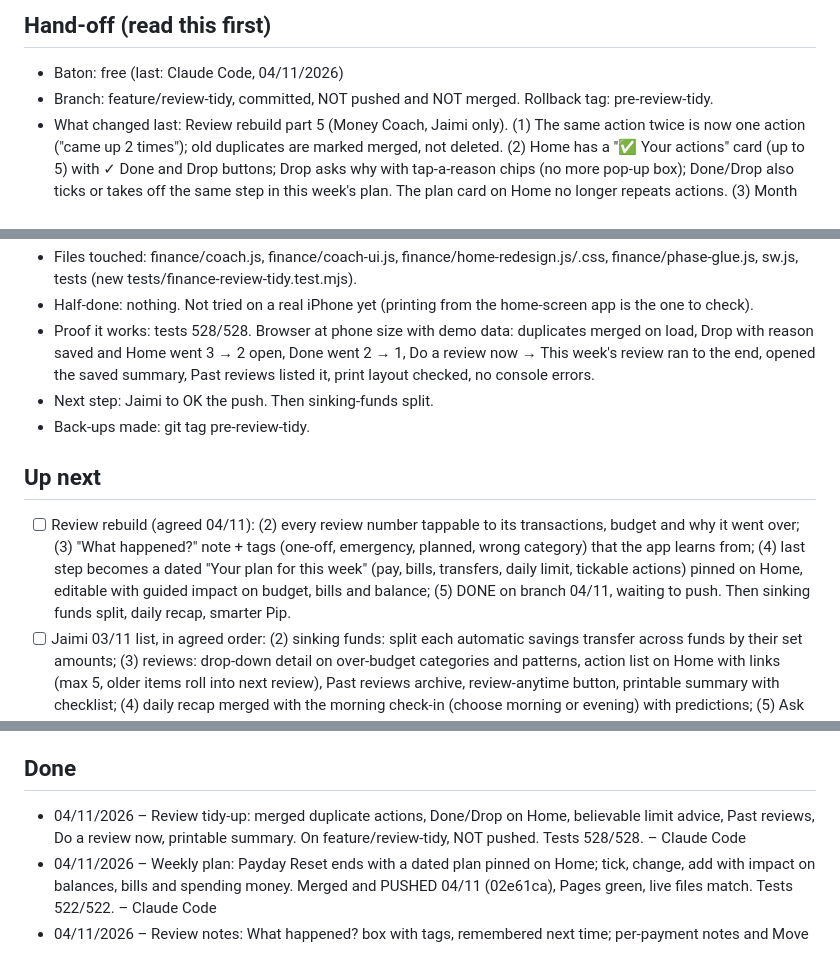
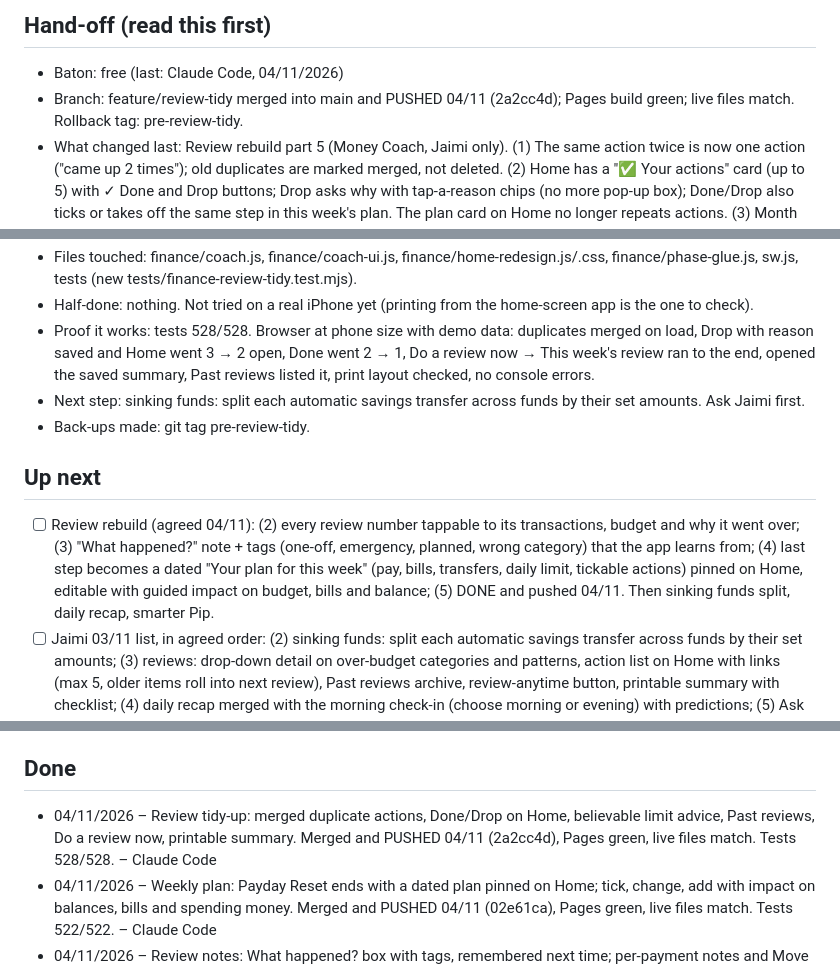
Before and after one commit to jaimk8365/life-hub, a Markdown page: PROGRESS.md, 3 parts joined by grey strips. GitHub-like rendering.

Commit message:
Progress: record push of review tidy-up
Co-Authored-By: Claude Opus 5.5 <noreply@anthropic.com>

```diff
--- a/PROGRESS.md
+++ b/PROGRESS.md
@@ -4,23 +4,23 @@ Newest at the top. Keep each entry to a few lines.
 
 ## Hand-off (read this first)
 - Baton: free (last: Claude Code, 04/11/2026)
-- Branch: feature/review-tidy, committed, NOT pushed and NOT merged. Rollback tag: pre-review-tidy.
+- Branch: feature/review-tidy merged into main and PUSHED 04/11 (2a2cc4d); Pages build green; live files match. Rollback tag: pre-review-tidy.
 - What changed last: Review rebuild part 5 (Money Coach, Jaimi only). (1) The same action twice is now one action ("came up 2 times"); old duplicates are marked merged, not deleted. (2) Home has a "✅ Your actions" card (up to 5) with ✓ Done and Drop buttons; Drop asks why with tap-a-reason chips (no more pop-up box); Done/Drop also ticks or takes off the same step in this week's plan. The plan card on Home no longer repeats actions. (3) Month review only suggests a new limit when it is believable (a spending area you can change, not Miscellaneous or must-pay bills, and no more than half again the budget); otherwise it says to check the payments first. (4) Finished reviews are saved (fin_coach_v1 history, last 60): More → Past reviews, and More → Do a review now (quick check-in, this week's review, last month's review) any time. (5) Finishing a Payday Reset or Month-End Review opens its summary, with 🖨️ Print or save as PDF: numbers, important points, the action checklist with tick boxes, the week's plan and lines for notes. Cache v76.
 - Files touched: finance/coach.js, finance/coach-ui.js, finance/home-redesign.js/.css, finance/phase-glue.js, sw.js, tests (new tests/finance-review-tidy.test.mjs).
 - Half-done: nothing. Not tried on a real iPhone yet (printing from the home-screen app is the one to check).
 - Proof it works: tests 528/528. Browser at phone size with demo data: duplicates merged on load, Drop with reason saved and Home went 3 → 2 open, Done went 2 → 1, Do a review now → This week's review ran to the end, opened the saved summary, Past reviews listed it, print layout checked, no console errors.
-- Next step: Jaimi to OK the push. Then sinking-funds split.
+- Next step: sinking funds: split each automatic savings transfer across funds by their set amounts. Ask Jaimi first.
 - Back-ups made: git tag pre-review-tidy.
 
 ## Up next
-- [ ] Review rebuild (agreed 04/11): (2) every review number tappable to its transactions, budget and why it went over; (3) "What happened?" note + tags (one-off, emergency, planned, wrong category) that the app learns from; (4) last step becomes a dated "Your plan for this week" (pay, bills, transfers, daily limit, tickable actions) pinned on Home, editable with guided impact on budget, bills and balance; (5) DONE on branch 04/11, waiting to push. Then sinking funds split, daily recap, smarter Pip.
+- [ ] Review rebuild (agreed 04/11): (2) every review number tappable to its transactions, budget and why it went over; (3) "What happened?" note + tags (one-off, emergency, planned, wrong category) that the app learns from; (4) last step becomes a dated "Your plan for this week" (pay, bills, transfers, daily limit, tickable actions) pinned on Home, editable with guided impact on budget, bills and balance; (5) DONE and pushed 04/11. Then sinking funds split, daily recap, smarter Pip.
 - [ ] Jaimi 03/11 list, in agreed order: (2) sinking funds: split each automatic savings transfer across funds by their set amounts; (3) reviews: drop-down detail on over-budget categories and patterns, action list on Home with links (max 5, older items roll into next review), Past reviews archive, review-anytime button, printable summary with checklist; (4) daily recap merged with the morning check-in (choose morning or evening) with predictions; (5) Ask Pip: date-range breakdowns, learns from corrections on device.
 - [ ] Your day: merge Co-Pilot Today with the Planner day timeline (Today currently shows a fixed timeline and does not show Planner blocks; Planner only counts as busy time). Then one shared on-device Pip for Your day. Plan first, back up first.
 - [ ] Finance redesign (src/finance-redesign/BRIEF.md): 0.1, 0.2, 1.1 to 1.4 and Phase 2 done (once Jaimi OKs the look). All phases (3 to 9) are built; see the Hand-off for what is not proven. Remaining: check on real phone/iPad, migrate Matt's phone from the partner app when Jaimi is happy, Your day merge. Still to polish: Home shows real Safe to Spend only when balances are trusted; Home sinking-fund strip uses the old FUNDS list until Phase 4.
 - [ ] Ask Jaimi before pushing; after a push, check the GitHub Pages run finished and the Actions run is green.
 
 ## Done
-- 04/11/2026 – Review tidy-up: merged duplicate actions, Done/Drop on Home, believable limit advice, Past reviews, Do a review now, printable summary. On feature/review-tidy, NOT pushed. Tests 528/528. – Claude Code
+- 04/11/2026 – Review tidy-up: merged duplicate actions, Done/Drop on Home, believable limit advice, Past reviews, Do a review now, printable summary. Merged and PUSHED 04/11 (2a2cc4d), Pages green, live files match. Tests 528/528. – Claude Code
 - 04/11/2026 – Weekly plan: Payday Reset ends with a dated plan pinned on Home; tick, change, add with impact on balances, bills and spending money. Merged and PUSHED 04/11 (02e61ca), Pages green, live files match. Tests 522/522. – Claude Code
 - 04/11/2026 – Review notes: What happened? box with tags, remembered next time; per-payment notes and Move to category. Merged and PUSHED 04/11 (05be362), Pages green, live files match. Tests 517/517. – Claude Code
 - 04/11/2026 – Review detail: over-budget lines, leaks and savings pulls open to the actual payments with dates, budget maths and why. Merged and PUSHED 04/11 (d785ea7), Pages green, live files match. Tests 512/512. – Claude Code
```
